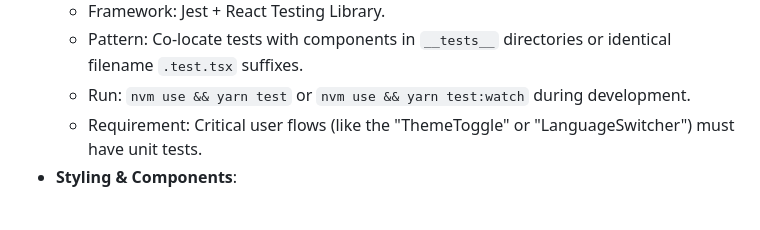
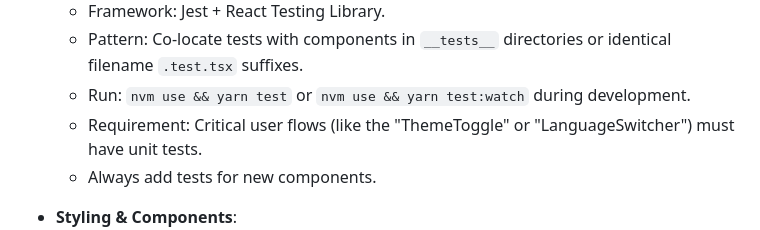
Before and after one commit to ishiasaka/labshop, a Markdown page: .github/copilot-instructions.md, the part around the change. Rendered like a GitHub page; blank space fills up the shorter version.

Commit message:
docs: Add an instruction to always include tests for new components in Copilot guidelines.

```diff
--- a/.github/copilot-instructions.md
+++ b/.github/copilot-instructions.md
@@ -42,6 +42,8 @@
   - Pattern: Co-locate tests with components in `__tests__` directories or identical filename `.test.tsx` suffixes.
   - Run: `nvm use && yarn test` or `nvm use && yarn test:watch` during development.
   - Requirement: Critical user flows (like the "ThemeToggle" or "LanguageSwitcher") must have unit tests.
+  - Always add tests for new components.
+
 - **Styling & Components**:
   - Use Material UI (`@mui/material`) for core components.
   - Avoid raw CSS/SCSS modules unless standard MUI customization is insufficient.
```
